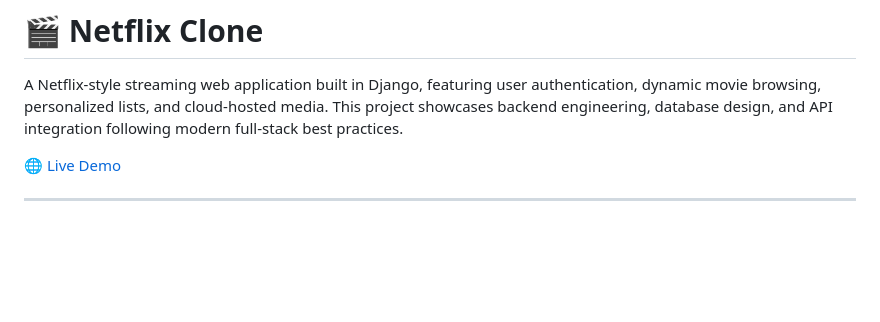
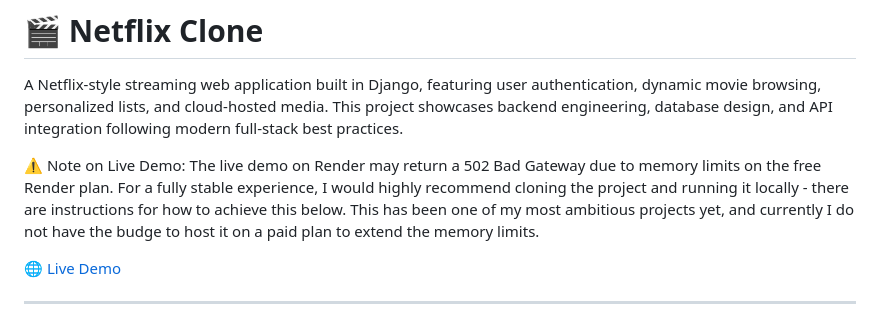
Before and after one commit to zandernh/Netflix-Clone, a Markdown page: README.md, the part around one of its changes. Rendered like a GitHub page; blank space fills up the shorter version.

```diff
--- a/README.md
+++ b/README.md
@@ -2,6 +2,11 @@
 
 A Netflix-style streaming web application built in Django, featuring user authentication, dynamic movie browsing, personalized lists, and cloud-hosted media.
 This project showcases backend engineering, database design, and API integration following modern full-stack best practices.
+
+⚠️ Note on Live Demo:
+The live demo on Render may return a 502 Bad Gateway due to memory limits on the free Render plan.
+For a fully stable experience, I would highly recommend cloning the project and running it locally - there are instructions for how to achieve this below.
+This has been one of my most ambitious projects yet, and currently I do not have the budge to host it on a paid plan to extend the memory limits.
 
 [🌐 Live Demo](https://https://netflix-clone-fhwh.onrender.com/)
 
```
Also changed, not shown: other parts of README.md (+1 -0 lines).
